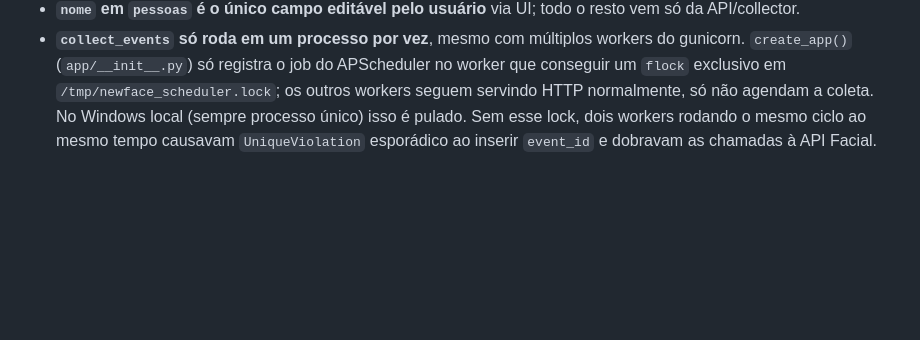
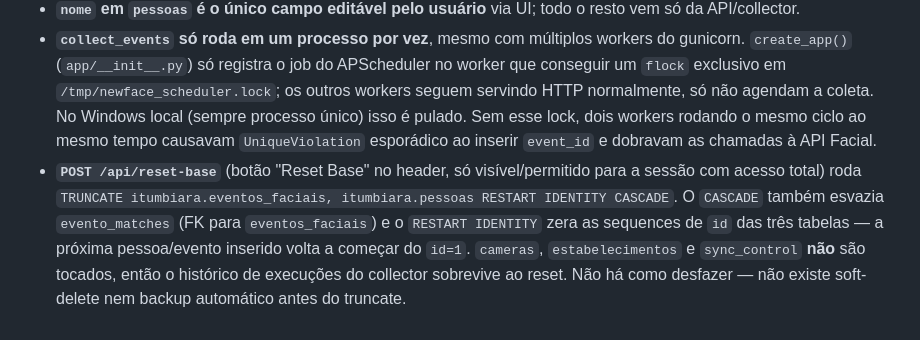
Before and after one commit to fernandofarooficial/newface, a Markdown page: DATABASE.md, the part around the change. Drawn GitHub-style; blank space fills up the shorter version.

```diff
--- a/DATABASE.md
+++ b/DATABASE.md
@@ -179,3 +179,4 @@ Para um total acumulado histórico, agregue com `SUM(total_inseridos)`/`SUM(tota
 - **`match_type` não tem CHECK constraint de propósito.** Ao contrário de gênero/status, o domínio de valores que a API Facial pode mandar em `match_type` não é garantido só `exact`/`new` para sempre; travar isso no banco arriscaria descartar eventos legítimos se a API mudar.
 - **`nome` em `pessoas` é o único campo editável pelo usuário** via UI; todo o resto vem só da API/collector.
 - **`collect_events` só roda em um processo por vez**, mesmo com múltiplos workers do gunicorn. `create_app()` (`app/__init__.py`) só registra o job do APScheduler no worker que conseguir um `flock` exclusivo em `/tmp/newface_scheduler.lock`; os outros workers seguem servindo HTTP normalmente, só não agendam a coleta. No Windows local (sempre processo único) isso é pulado. Sem esse lock, dois workers rodando o mesmo ciclo ao mesmo tempo causavam `UniqueViolation` esporádico ao inserir `event_id` e dobravam as chamadas à API Facial.
+- **`POST /api/reset-base`** (botão "Reset Base" no header, só visível/permitido para a sessão com acesso total) roda `TRUNCATE itumbiara.eventos_faciais, itumbiara.pessoas RESTART IDENTITY CASCADE`. O `CASCADE` também esvazia `evento_matches` (FK para `eventos_faciais`) e o `RESTART IDENTITY` zera as sequences de `id` das três tabelas — a próxima pessoa/evento inserido volta a começar do `id=1`. `cameras`, `estabelecimentos` e `sync_control` **não** são tocados, então o histórico de execuções do collector sobrevive ao reset. Não há como desfazer — não existe soft-delete nem backup automático antes do truncate.
```
Also changed, not shown: CLAUDE.md (+4 -1 lines), README.md (+1 -0 lines).
